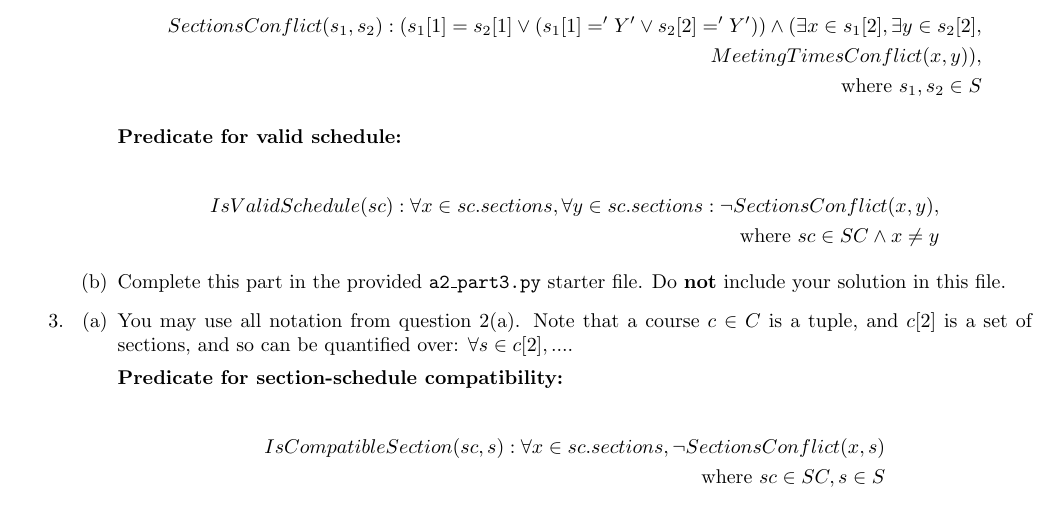
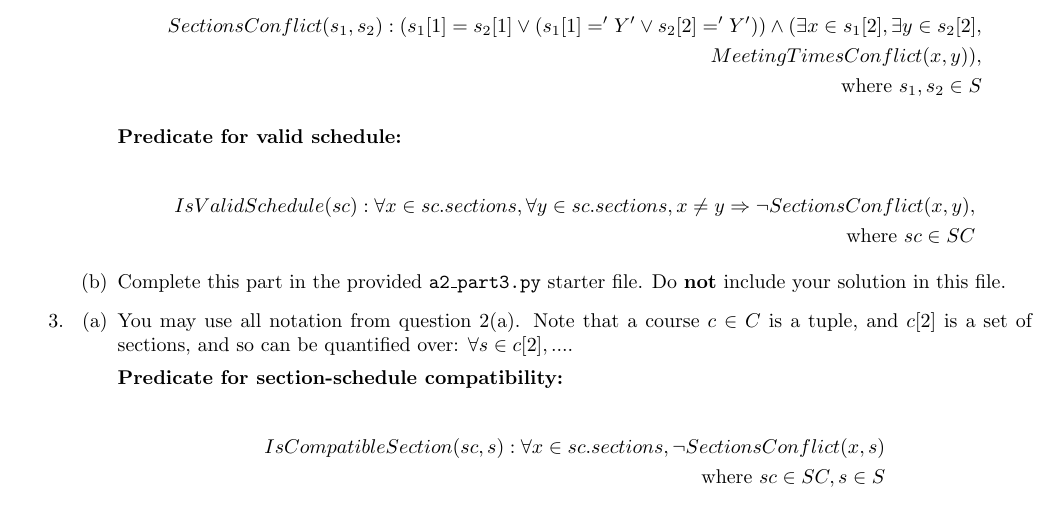
Before and after one commit to maisarahzulkefli/CSC110-A2, a LaTeX document (written/a2.tex): part of page 2 of 3, cut so that both start at the same text. Compiled offline with pdfLaTeX.

Commit message:
Fixed part 3 bug of predicate of IsSectionConflict

```diff
--- a/written/a2.tex
+++ b/written/a2.tex
@@ -126,8 +126,8 @@ Do \textbf{not} include your solution in this file.
 
 
                 \begin{align*}
-                    IsValidSchedule(sc) : \forall x \in sc.sections, \forall y \in sc.sections : \neg SectionsConflict(x, y), & \\
-                    \text{where $sc \in SC \land x \neq y$}                                                                                            &
+                    IsValidSchedule(sc) : \forall x \in sc.sections, \forall y \in sc.sections, x \neq y \Rightarrow \neg SectionsConflict(x, y), & \\
+                    \text{where $sc \in SC$}                                                                                            &
                 \end{align*}
 
 
```
Also changed, not shown: written/a2.pdf.
